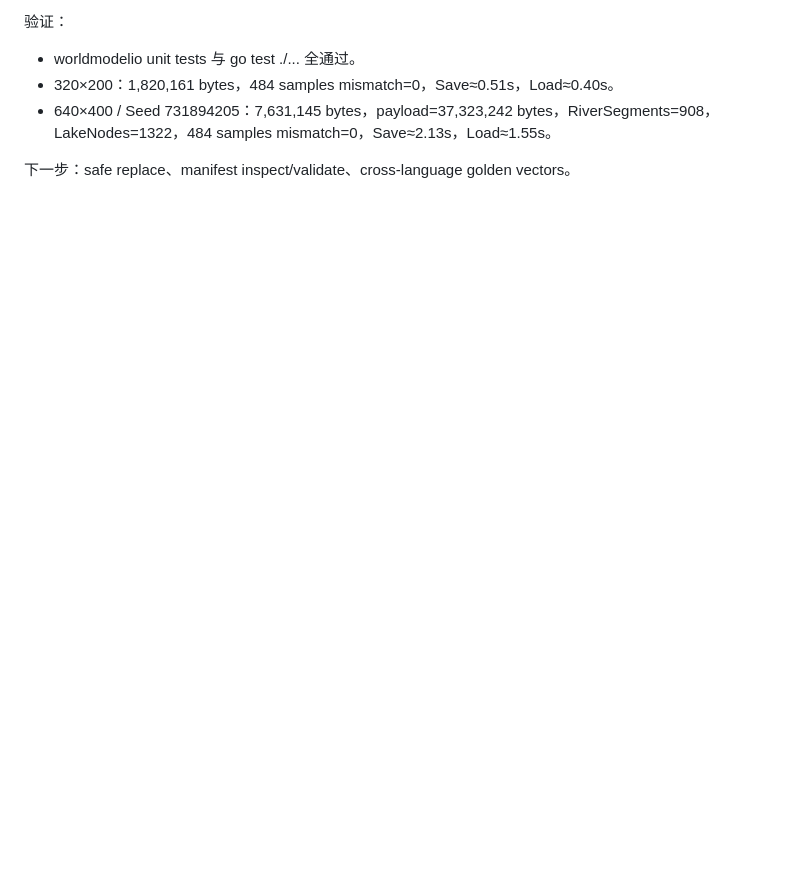
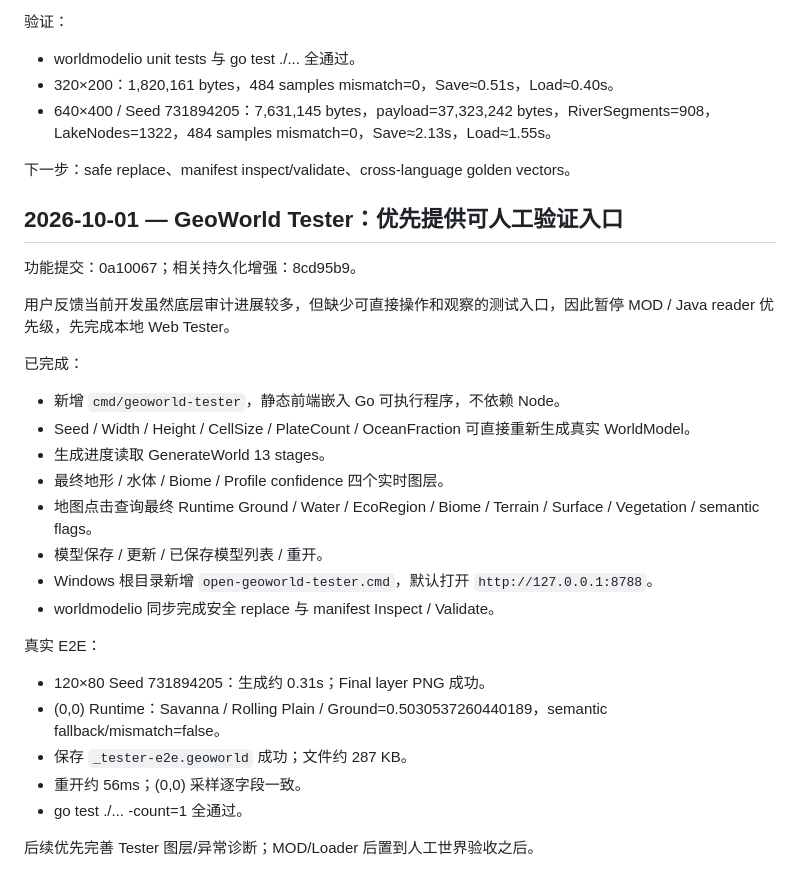
Before and after one commit to wanstu/minecraft-geo-world, a Markdown page: docs/PROGRESS.md, the part around the change. GitHub-like rendering; blank space fills up the shorter version.

```diff
--- a/docs/PROGRESS.md
+++ b/docs/PROGRESS.md
@@ -1228,3 +1228,28 @@ Phase 6.2 正式完成。下一步 Phase 6.3：最小持久化 schema、原子
 - 640×400 / Seed 731894205：7,631,145 bytes，payload=37,323,242 bytes，RiverSegments=908，LakeNodes=1322，484 samples mismatch=0，Save≈2.13s，Load≈1.55s。
 
 下一步：safe replace、manifest inspect/validate、cross-language golden vectors。
+
+## 2026-10-01 — GeoWorld Tester：优先提供可人工验证入口
+
+功能提交：0a10067；相关持久化增强：8cd95b9。
+
+用户反馈当前开发虽然底层审计进展较多，但缺少可直接操作和观察的测试入口，因此暂停 MOD / Java reader 优先级，先完成本地 Web Tester。
+
+已完成：
+- 新增 `cmd/geoworld-tester`，静态前端嵌入 Go 可执行程序，不依赖 Node。
+- Seed / Width / Height / CellSize / PlateCount / OceanFraction 可直接重新生成真实 WorldModel。
+- 生成进度读取 GenerateWorld 13 stages。
+- 最终地形 / 水体 / Biome / Profile confidence 四个实时图层。
+- 地图点击查询最终 Runtime Ground / Water / EcoRegion / Biome / Terrain / Surface / Vegetation / semantic flags。
+- 模型保存 / 更新 / 已保存模型列表 / 重开。
+- Windows 根目录新增 `open-geoworld-tester.cmd`，默认打开 `http://127.0.0.1:8788`。
+- worldmodelio 同步完成安全 replace 与 manifest Inspect / Validate。
+
+真实 E2E：
+- 120×80 Seed 731894205：生成约 0.31s；Final layer PNG 成功。
+- (0,0) Runtime：Savanna / Rolling Plain / Ground=0.5030537260440189，semantic fallback/mismatch=false。
+- 保存 `_tester-e2e.geoworld` 成功；文件约 287 KB。
+- 重开约 56ms；(0,0) 采样逐字段一致。
+- go test ./... -count=1 全通过。
+
+后续优先完善 Tester 图层/异常诊断；MOD/Loader 后置到人工世界验收之后。
```
Also changed, not shown: README.md (+18 -2 lines), docs/STATUS.md (+11 -7 lines).
